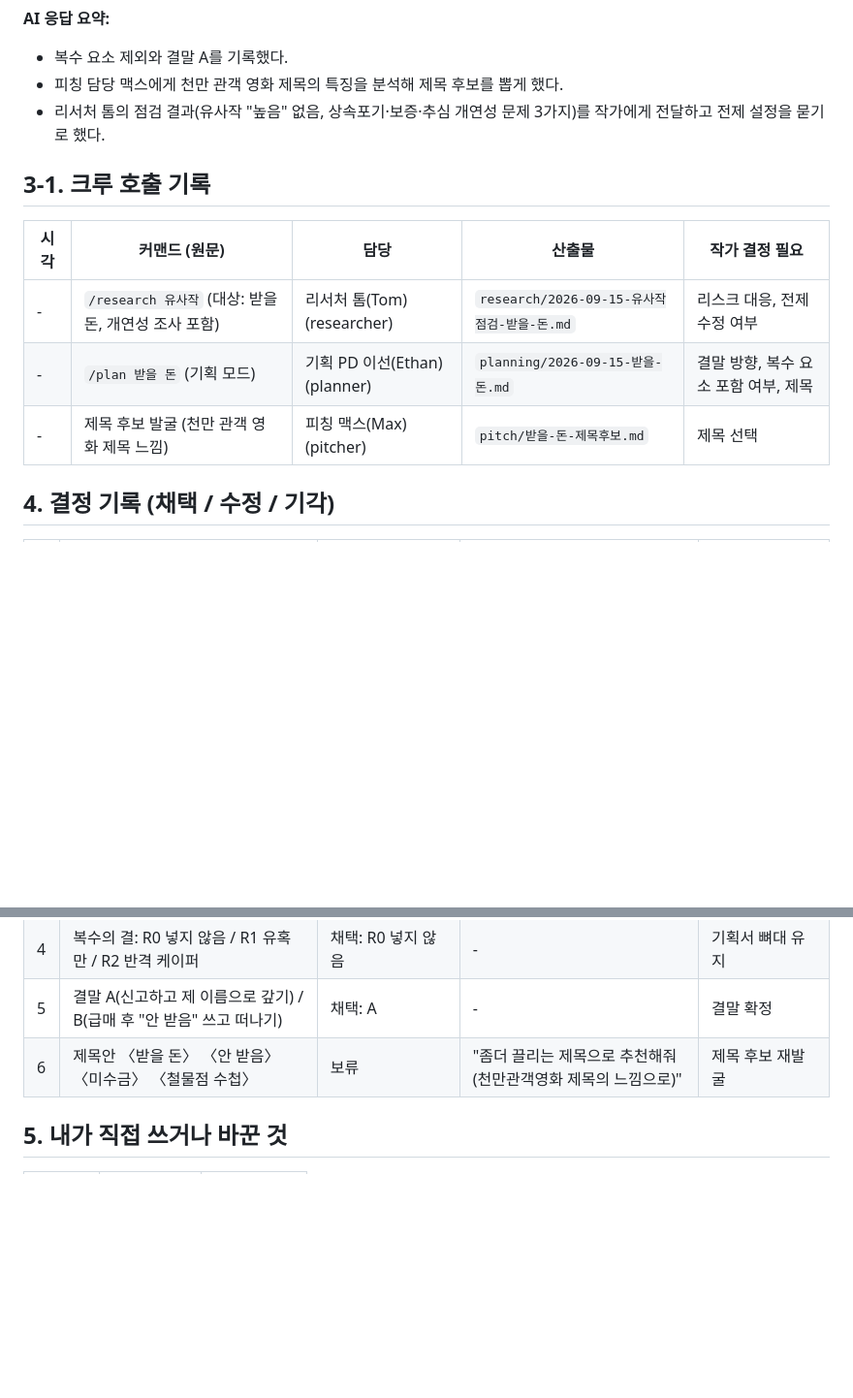
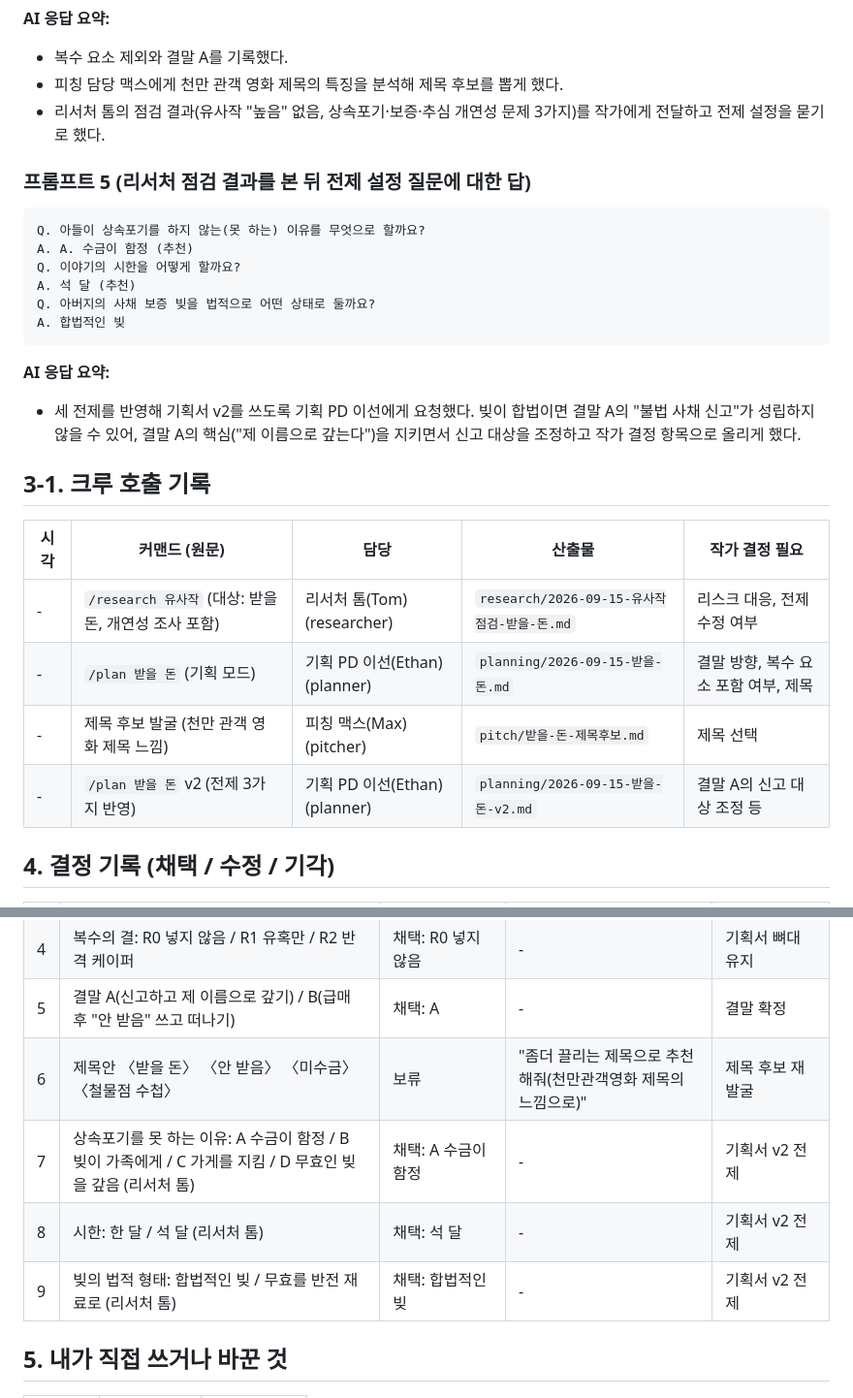
Before and after one commit to heekeunlee/film_synopsis, a Markdown page: journal/2026-09-15_04_받을돈선택과기획.md, 2 parts joined by grey strips. Shown at 97% size. GitHub-like rendering; blank space fills up the shorter version.

Commit message:
[journal] 전제 3가지 결정: 수금이 함정, 석 달, 합법적인 빚 (일지 #04)
Co-Authored-By: Claude Opus 5 <noreply@anthropic.com>
Claude-Session: https://claude.ai/code/session_01UE9vSFmW2AtPdXdB6wRi4a

````diff
--- a/journal/2026-09-15_04_받을돈선택과기획.md
+++ b/journal/2026-09-15_04_받을돈선택과기획.md
@@ -57,6 +57,18 @@ A. 좀더 끌리는 제목으로 추천해줘(천만관객영화 제목의 느
 - 피칭 담당 맥스에게 천만 관객 영화 제목의 특징을 분석해 제목 후보를 뽑게 했다.
 - 리서처 톰의 점검 결과(유사작 "높음" 없음, 상속포기·보증·추심 개연성 문제 3가지)를 작가에게 전달하고 전제 설정을 묻기로 했다.
 
+### 프롬프트 5 (리서처 점검 결과를 본 뒤 전제 설정 질문에 대한 답)
+```
+Q. 아들이 상속포기를 하지 않는(못 하는) 이유를 무엇으로 할까요?
+A. A. 수금이 함정 (추천)
+Q. 이야기의 시한을 어떻게 할까요?
+A. 석 달 (추천)
+Q. 아버지의 사채 보증 빚을 법적으로 어떤 상태로 둘까요?
+A. 합법적인 빚
+```
+**AI 응답 요약:**
+- 세 전제를 반영해 기획서 v2를 쓰도록 기획 PD 이선에게 요청했다. 빚이 합법이면 결말 A의 "불법 사채 신고"가 성립하지 않을 수 있어, 결말 A의 핵심("제 이름으로 갚는다")을 지키면서 신고 대상을 조정하고 작가 결정 항목으로 올리게 했다.
+
 ## 3-1. 크루 호출 기록
 
 | 시각 | 커맨드 (원문) | 담당 | 산출물 | 작가 결정 필요 |
@@ -64,6 +76,7 @@ A. 좀더 끌리는 제목으로 추천해줘(천만관객영화 제목의 느
 | - | `/research 유사작` (대상: 받을 돈, 개연성 조사 포함) | 리서처 톰(Tom) (researcher) | `research/2026-09-15-유사작점검-받을-돈.md` | 리스크 대응, 전제 수정 여부 |
 | - | `/plan 받을 돈` (기획 모드) | 기획 PD 이선(Ethan) (planner) | `planning/2026-09-15-받을-돈.md` | 결말 방향, 복수 요소 포함 여부, 제목 |
 | - | 제목 후보 발굴 (천만 관객 영화 제목 느낌) | 피칭 맥스(Max) (pitcher) | `pitch/받을-돈-제목후보.md` | 제목 선택 |
+| - | `/plan 받을 돈` v2 (전제 3가지 반영) | 기획 PD 이선(Ethan) (planner) | `planning/2026-09-15-받을-돈-v2.md` | 결말 A의 신고 대상 조정 등 |
 
 ## 4. 결정 기록 (채택 / 수정 / 기각)
 
@@ -75,6 +88,9 @@ A. 좀더 끌리는 제목으로 추천해줘(천만관객영화 제목의 느
 | 4 | 복수의 결: R0 넣지 않음 / R1 유혹만 / R2 반격 케이퍼 | 채택: R0 넣지 않음 | - | 기획서 뼈대 유지 |
 | 5 | 결말 A(신고하고 제 이름으로 갚기) / B(급매 후 "안 받음" 쓰고 떠나기) | 채택: A | - | 결말 확정 |
 | 6 | 제목안 〈받을 돈〉 〈안 받음〉 〈미수금〉 〈철물점 수첩〉 | 보류 | "좀더 끌리는 제목으로 추천해줘(천만관객영화 제목의 느낌으로)" | 제목 후보 재발굴 |
+| 7 | 상속포기를 못 하는 이유: A 수금이 함정 / B 빚이 가족에게 / C 가게를 지킴 / D 무효인 빚을 갚음 (리서처 톰) | 채택: A 수금이 함정 | - | 기획서 v2 전제 |
+| 8 | 시한: 한 달 / 석 달 (리서처 톰) | 채택: 석 달 | - | 기획서 v2 전제 |
+| 9 | 빚의 법적 형태: 합법적인 빚 / 무효를 반전 재료로 (리서처 톰) | 채택: 합법적인 빚 | - | 기획서 v2 전제 |
 
 ## 5. 내가 직접 쓰거나 바꾼 것
 | AI 초안 | 작가 수정본 | 바꾼 이유 |
````
Also changed, not shown: journal/결정로그.md (+3 -0 lines).
